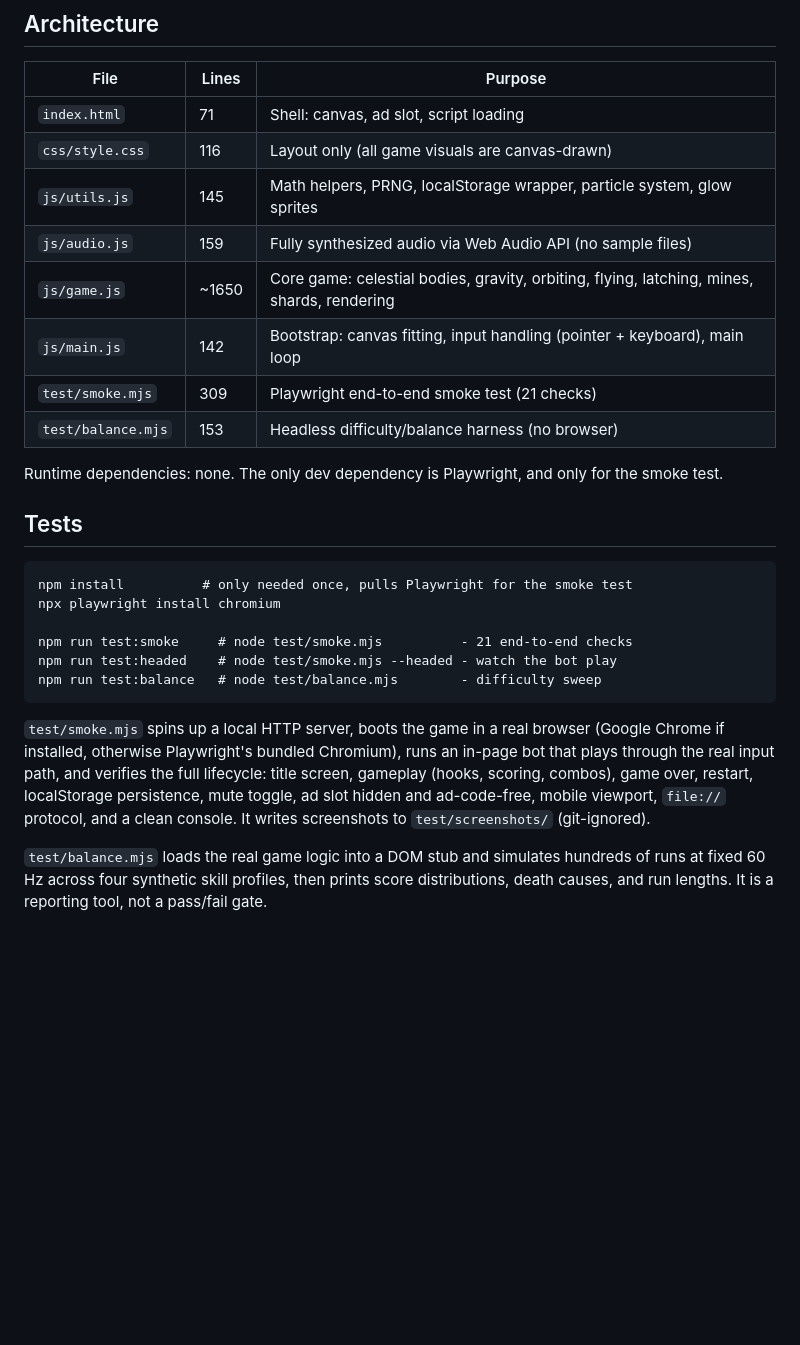
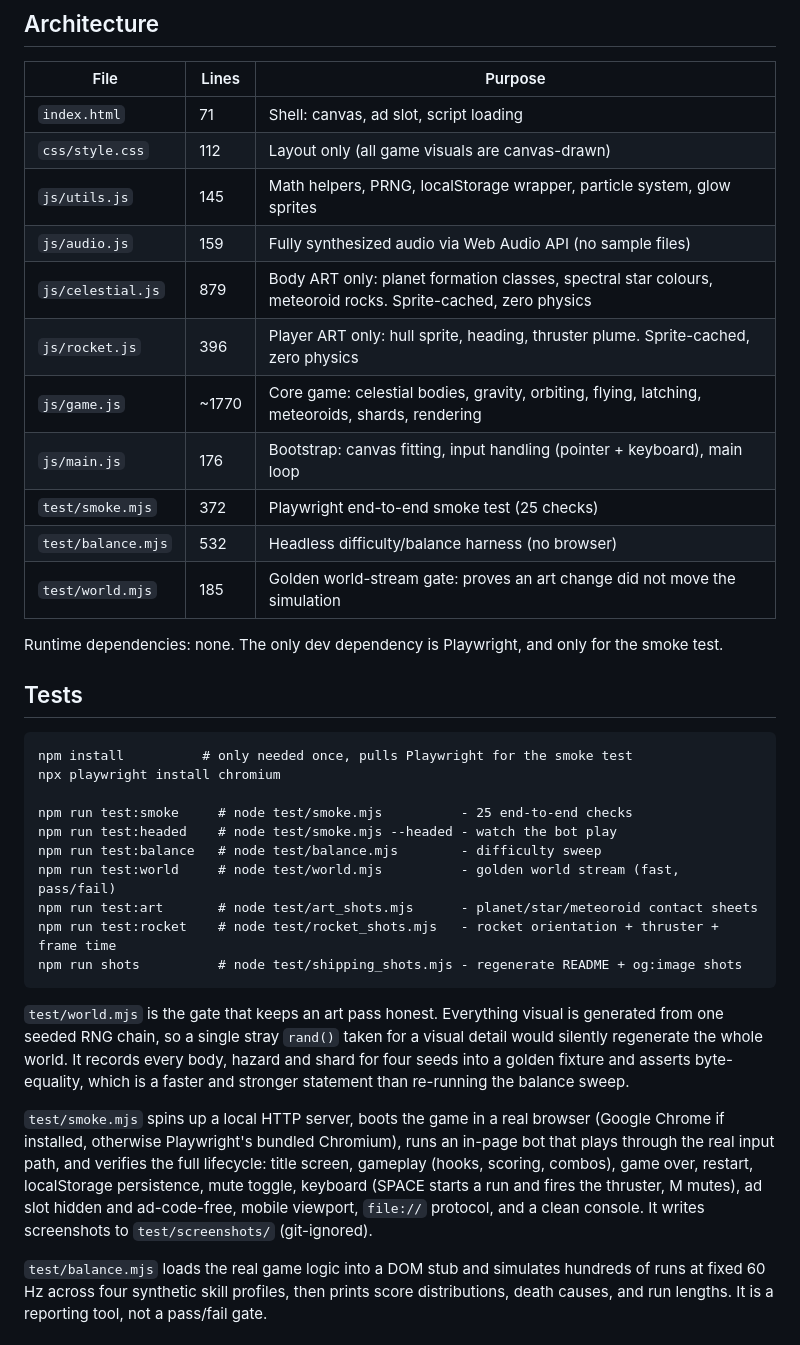
Before and after one commit to leopechnicki/skyhook, a Markdown page: README.md, the part around one of its changes. GitHub-like rendering; blank space fills up the shorter version.

````diff
--- a/README.md
+++ b/README.md
@@ -111,13 +111,16 @@ exists anywhere else in the codebase.
 | File | Lines | Purpose |
 |---|---|---|
 | `index.html` | 71 | Shell: canvas, ad slot, script loading |
-| `css/style.css` | 116 | Layout only (all game visuals are canvas-drawn) |
+| `css/style.css` | 112 | Layout only (all game visuals are canvas-drawn) |
 | `js/utils.js` | 145 | Math helpers, PRNG, localStorage wrapper, particle system, glow sprites |
 | `js/audio.js` | 159 | Fully synthesized audio via Web Audio API (no sample files) |
-| `js/game.js` | ~1650 | Core game: celestial bodies, gravity, orbiting, flying, latching, mines, shards, rendering |
-| `js/main.js` | 142 | Bootstrap: canvas fitting, input handling (pointer + keyboard), main loop |
-| `test/smoke.mjs` | 309 | Playwright end-to-end smoke test (21 checks) |
-| `test/balance.mjs` | 153 | Headless difficulty/balance harness (no browser) |
+| `js/celestial.js` | 879 | Body ART only: planet formation classes, spectral star colours, meteoroid rocks. Sprite-cached, zero physics |
+| `js/rocket.js` | 396 | Player ART only: hull sprite, heading, thruster plume. Sprite-cached, zero physics |
+| `js/game.js` | ~1770 | Core game: celestial bodies, gravity, orbiting, flying, latching, meteoroids, shards, rendering |
+| `js/main.js` | 176 | Bootstrap: canvas fitting, input handling (pointer + keyboard), main loop |
+| `test/smoke.mjs` | 372 | Playwright end-to-end smoke test (25 checks) |
+| `test/balance.mjs` | 532 | Headless difficulty/balance harness (no browser) |
+| `test/world.mjs` | 185 | Golden world-stream gate: proves an art change did not move the simulation |
 
 Runtime dependencies: none. The only dev dependency is Playwright, and only for the smoke test.
 
@@ -127,12 +130,22 @@ Runtime dependencies: none. The only dev dependency is Playwright, and only for
 npm install          # only needed once, pulls Playwright for the smoke test
 npx playwright install chromium
 
-npm run test:smoke     # node test/smoke.mjs          - 21 end-to-end checks
+npm run test:smoke     # node test/smoke.mjs          - 25 end-to-end checks
 npm run test:headed    # node test/smoke.mjs --headed - watch the bot play
 npm run test:balance   # node test/balance.mjs        - difficulty sweep
+npm run test:world     # node test/world.mjs          - golden world stream (fast, pass/fail)
+npm run test:art       # node test/art_shots.mjs      - planet/star/meteoroid contact sheets
+npm run test:rocket    # node test/rocket_shots.mjs   - rocket orientation + thruster + frame time
+npm run shots          # node test/shipping_shots.mjs - regenerate README + og:image shots
 ```
 
-`test/smoke.mjs` spins up a local HTTP server, boots the game in a real browser (Google Chrome if installed, otherwise Playwright's bundled Chromium), runs an in-page bot that plays through the real input path, and verifies the full lifecycle: title screen, gameplay (hooks, scoring, combos), game over, restart, localStorage persistence, mute toggle, ad slot hidden and ad-code-free, mobile viewport, `file://` protocol, and a clean console. It writes screenshots to `test/screenshots/` (git-ignored).
+`test/world.mjs` is the gate that keeps an art pass honest. Everything visual is
+generated from one seeded RNG chain, so a single stray `rand()` taken for a visual
+detail would silently regenerate the whole world. It records every body, hazard and
+shard for four seeds into a golden fixture and asserts byte-equality, which is a
+faster and stronger statement than re-running the balance sweep.
+
+`test/smoke.mjs` spins up a local HTTP server, boots the game in a real browser (Google Chrome if installed, otherwise Playwright's bundled Chromium), runs an in-page bot that plays through the real input path, and verifies the full lifecycle: title screen, gameplay (hooks, scoring, combos), game over, restart, localStorage persistence, mute toggle, keyboard (SPACE starts a run and fires the thruster, M mutes), ad slot hidden and ad-code-free, mobile viewport, `file://` protocol, and a clean console. It writes screenshots to `test/screenshots/` (git-ignored).
 
 `test/balance.mjs` loads the real game logic into a DOM stub and simulates hundreds of runs at fixed 60 Hz across four synthetic skill profiles, then prints score distributions, death causes, and run lengths. It is a reporting tool, not a pass/fail gate.
 
````
Also changed, not shown: other parts of README.md (+3 -3 lines), docs/screenshot-gameover.png, docs/screenshot-playing.png, docs/screenshot-title.png, screenshot.png, 11 other files.
